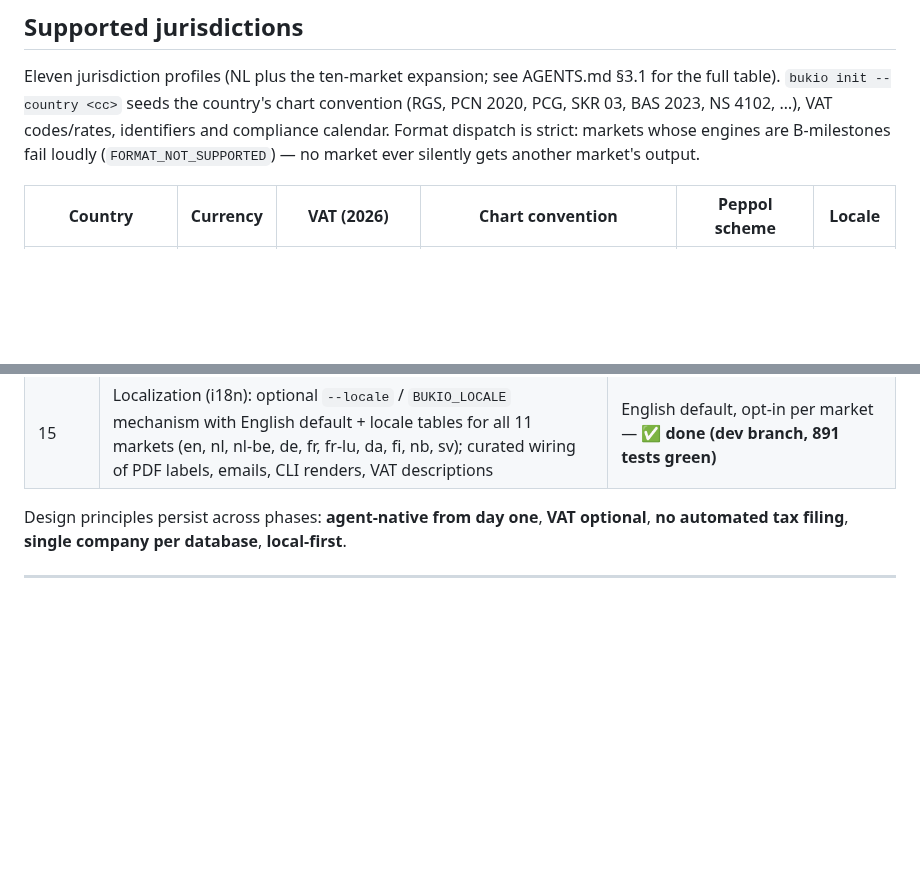
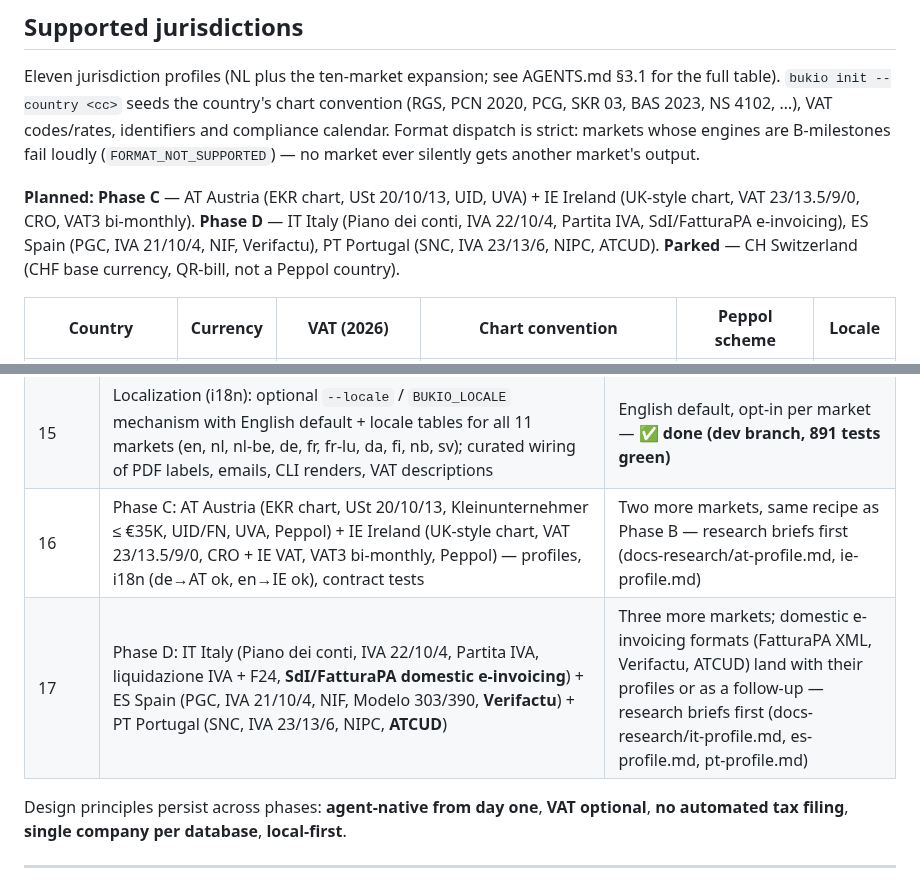
Before and after one commit to erikvankempen/bukio-cli, a Markdown page: README.md, 2 parts joined by grey strips. Drawn GitHub-style; blank space fills up the shorter version.

```diff
--- a/README.md
+++ b/README.md
@@ -1353,6 +1353,8 @@ context. If your agent is unable to help, shoot me a message at
 
 Eleven jurisdiction profiles (NL plus the ten-market expansion; see AGENTS.md §3.1 for the full table). `bukio init --country <cc>` seeds the country's chart convention (RGS, PCN 2020, PCG, SKR 03, BAS 2023, NS 4102, …), VAT codes/rates, identifiers and compliance calendar. Format dispatch is strict: markets whose engines are B-milestones fail loudly (`FORMAT_NOT_SUPPORTED`) — no market ever silently gets another market's output.
 
+**Planned:** **Phase C** — AT Austria (EKR chart, USt 20/10/13, UID, UVA) + IE Ireland (UK-style chart, VAT 23/13.5/9/0, CRO, VAT3 bi-monthly). **Phase D** — IT Italy (Piano dei conti, IVA 22/10/4, Partita IVA, SdI/FatturaPA e-invoicing), ES Spain (PGC, IVA 21/10/4, NIF, Verifactu), PT Portugal (SNC, IVA 23/13/6, NIPC, ATCUD). **Parked** — CH Switzerland (CHF base currency, QR-bill, not a Peppol country).
+
 | Country | Currency | VAT (2026) | Chart convention | Peppol scheme | Locale |
 |---|---|---|---|---|---|
 | NL Netherlands | EUR | 21 / 9 / 0 | RGS-mapped | 9944 (kvk) | nl |
@@ -1389,6 +1391,8 @@ Eleven jurisdiction profiles (NL plus the ten-market expansion; see AGENTS.md §
 | 13 | Actor security layers: **Tier 0** signed actor commands (per-company key registry, enforcement, `audit verify`) + **Tier 0.5 per-actor authorizations** — capability families + roles (`actor authz`, `actor roles`, `actor can`, `actor who-can`), deny-by-default segregation-of-duties gate in the sign gate (CLI + MCP), owner-mediated key revoke | Every command signed and attributable; agents act only within their role — the actor who books is not the one who files or pays — **✅ done (dev branch, 746 tests green)** | done |
 | 14 | Multi-jurisdiction profiles: eleven (NL + the ten-market expansion LU/GB/FR/US/BE/DE/DK/FI/NO/SE) — country chart conventions, VAT codes + rates, identifiers + Peppol schemes, compliance calendars; strict format dispatch (unbuilt formats fail loudly, no silent fallbacks) | One research-verified profile per market (docs-research/*.md); PLANNED empty — **✅ done (dev branch, 891 tests green)** | done |
 | 15 | Localization (i18n): optional `--locale` / `BUKIO_LOCALE` mechanism with English default + locale tables for all 11 markets (en, nl, nl-be, de, fr, fr-lu, da, fi, nb, sv); curated wiring of PDF labels, emails, CLI renders, VAT descriptions | English default, opt-in per market — **✅ done (dev branch, 891 tests green)** | done |
+| 16 | Phase C: AT Austria (EKR chart, USt 20/10/13, Kleinunternehmer ≤ €35K, UID/FN, UVA, Peppol) + IE Ireland (UK-style chart, VAT 23/13.5/9/0, CRO + IE VAT, VAT3 bi-monthly, Peppol) — profiles, i18n (de→AT ok, en→IE ok), contract tests | Two more markets, same recipe as Phase B — research briefs first (docs-research/at-profile.md, ie-profile.md) | planned |
+| 17 | Phase D: IT Italy (Piano dei conti, IVA 22/10/4, Partita IVA, liquidazione IVA + F24, **SdI/FatturaPA domestic e-invoicing**) + ES Spain (PGC, IVA 21/10/4, NIF, Modelo 303/390, **Verifactu**) + PT Portugal (SNC, IVA 23/13/6, NIPC, **ATCUD**) | Three more markets; domestic e-invoicing formats (FatturaPA XML, Verifactu, ATCUD) land with their profiles or as a follow-up — research briefs first (docs-research/it-profile.md, es-profile.md, pt-profile.md) | planned |
 
 Design principles persist across phases: **agent-native from day one**, **VAT optional**, **no automated tax filing**, **single company per database**, **local-first**.
 
```
Also changed, not shown: AGENTS.md (+13 -2 lines).
